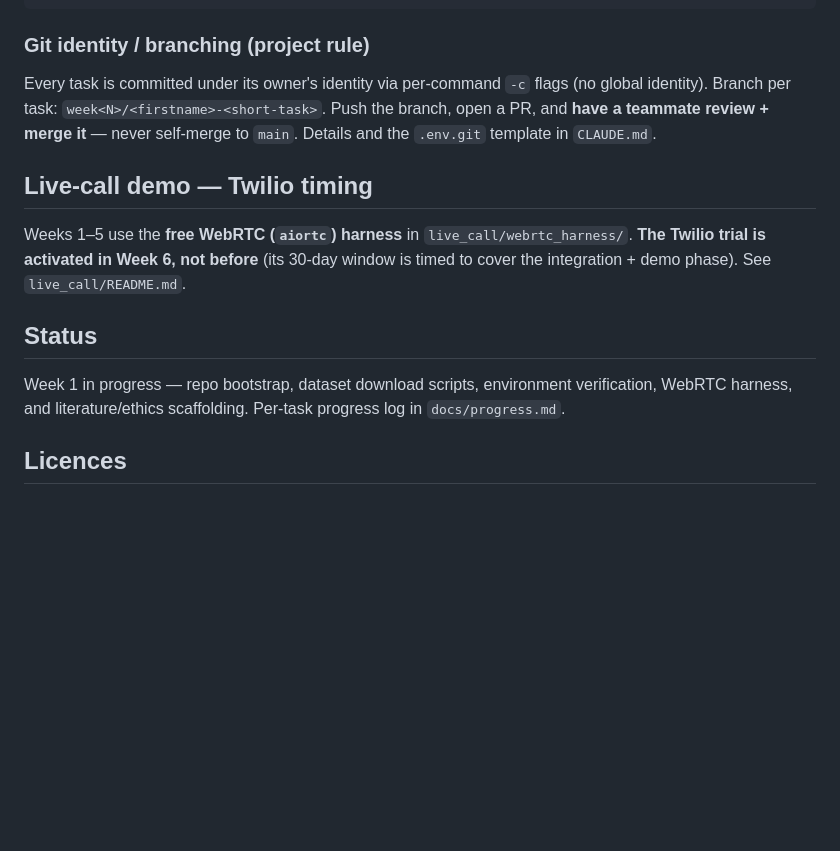
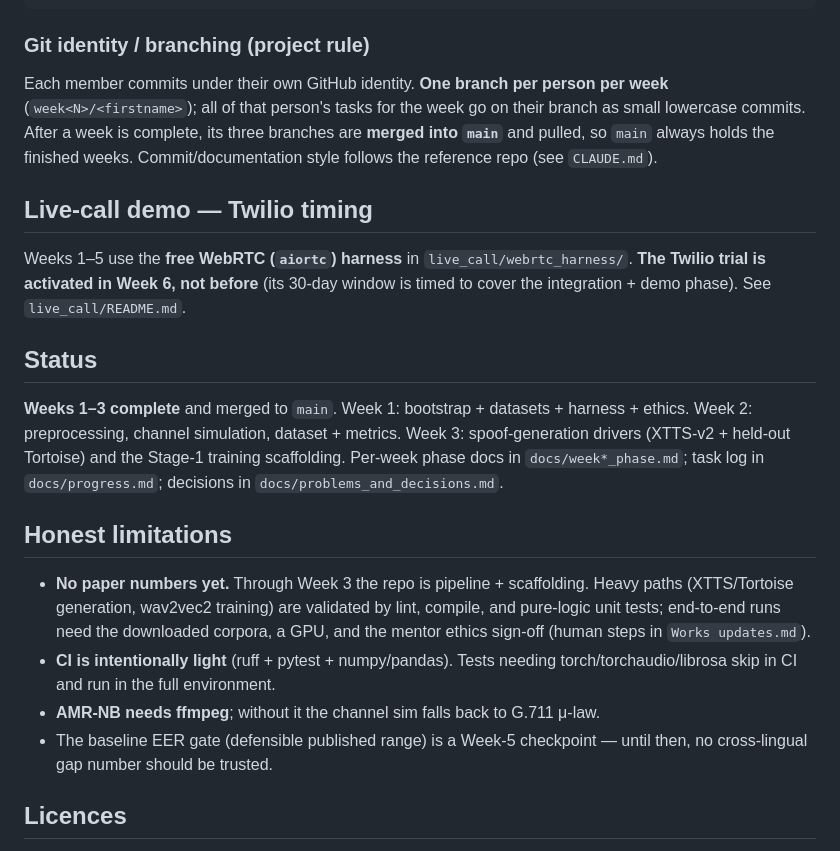
Before and after one commit to Mounika-Reddy-0802/codemix-deepfake-detection, a Markdown page: README.md, the part around one of its changes. Drawn GitHub-style; blank space fills up the shorter version.

Commit message:
add badges, architecture diagram, honest limitations to readme

```diff
--- a/README.md
+++ b/README.md
@@ -55,10 +78,11 @@ cp .env.example .env                  # fill in W&B / HF / (Twilio, from Week 6)
 
 ### Git identity / branching (project rule)
 
-Every task is committed under its owner's identity via per-command `-c` flags
-(no global identity). Branch per task: `week<N>/<firstname>-<short-task>`. Push
-the branch, open a PR, and **have a teammate review + merge it** — never
-self-merge to `main`. Details and the `.env.git` template in `CLAUDE.md`.
+Each member commits under their own GitHub identity. **One branch per person per
+week** (`week<N>/<firstname>`); all of that person's tasks for the week go on their
+branch as small lowercase commits. After a week is complete, its three branches
+are **merged into `main`** and pulled, so `main` always holds the finished weeks.
+Commit/documentation style follows the reference repo (see `CLAUDE.md`).
 
 ## Live-call demo — Twilio timing
 
@@ -68,9 +92,23 @@ to cover the integration + demo phase). See `live_call/README.md`.
 
 ## Status
 
-Week 1 in progress — repo bootstrap, dataset download scripts, environment
-verification, WebRTC harness, and literature/ethics scaffolding. Per-task
-progress log in `docs/progress.md`.
+**Weeks 1–3 complete** and merged to `main`. Week 1: bootstrap + datasets +
+harness + ethics. Week 2: preprocessing, channel simulation, dataset + metrics.
+Week 3: spoof-generation drivers (XTTS-v2 + held-out Tortoise) and the Stage-1
+training scaffolding. Per-week phase docs in `docs/week*_phase.md`; task log in
+`docs/progress.md`; decisions in `docs/problems_and_decisions.md`.
+
+## Honest limitations
+
+- **No paper numbers yet.** Through Week 3 the repo is pipeline + scaffolding.
+  Heavy paths (XTTS/Tortoise generation, wav2vec2 training) are validated by lint,
+  compile, and pure-logic unit tests; end-to-end runs need the downloaded corpora,
+  a GPU, and the mentor ethics sign-off (human steps in `Works updates.md`).
+- **CI is intentionally light** (ruff + pytest + numpy/pandas). Tests needing
+  torch/torchaudio/librosa skip in CI and run in the full environment.
+- **AMR-NB needs ffmpeg**; without it the channel sim falls back to G.711 μ-law.
+- The baseline EER gate (defensible published range) is a Week-5 checkpoint — until
+  then, no cross-lingual gap number should be trusted.
 
 ## Licences
 
```
Also changed, not shown: other parts of README.md (+23 -0 lines).
